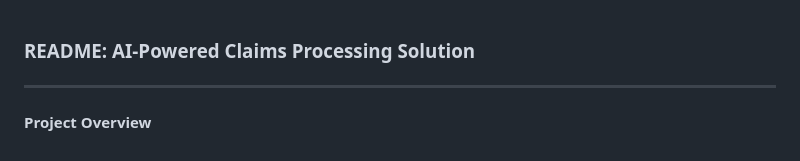
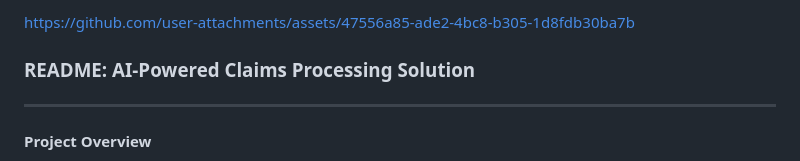
Before and after one commit to sneharawat1404/bpo-webisit, a Markdown page: README.md, the part around the change. Rendered like a GitHub page.

```diff
--- a/README.md
+++ b/README.md
@@ -1,3 +1,10 @@
+
+
+
+
+https://github.com/user-attachments/assets/47556a85-ade2-4bc8-b305-1d8fdb30ba7b
+
+
 ### **README: AI-Powered Claims Processing Solution**
 
 ---
```
